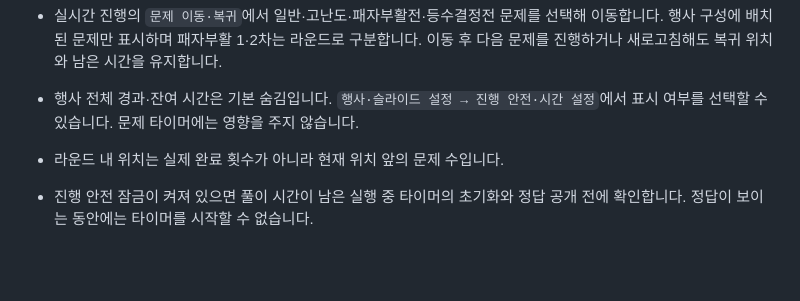
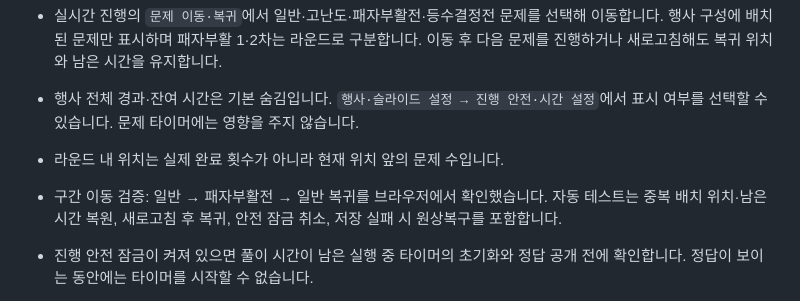
Before and after one commit to 1112leo/sigma, a Markdown page: goldenbell/run/README.md, the part around the change. Drawn GitHub-style; blank space fills up the shorter version.

Commit message:
Document verified question group return workflow

```diff
--- a/goldenbell/run/README.md
+++ b/goldenbell/run/README.md
@@ -75,6 +75,7 @@ python3 -m http.server 8080 --bind 127.0.0.1
 - 실시간 진행의 `문제 이동·복귀`에서 일반·고난도·패자부활전·등수결정전 문제를 선택해 이동합니다. 행사 구성에 배치된 문제만 표시하며 패자부활 1·2차는 라운드로 구분합니다. 이동 후 다음 문제를 진행하거나 새로고침해도 복귀 위치와 남은 시간을 유지합니다.
 - 행사 전체 경과·잔여 시간은 기본 숨김입니다. `행사·슬라이드 설정 → 진행 안전·시간 설정`에서 표시 여부를 선택할 수 있습니다. 문제 타이머에는 영향을 주지 않습니다.
 - 라운드 내 위치는 실제 완료 횟수가 아니라 현재 위치 앞의 문제 수입니다.
+- 구간 이동 검증: 일반 → 패자부활전 → 일반 복귀를 브라우저에서 확인했습니다. 자동 테스트는 중복 배치 위치·남은 시간 복원, 새로고침 후 복귀, 안전 잠금 취소, 저장 실패 시 원상복구를 포함합니다.
 
 - 진행 안전 잠금이 켜져 있으면 풀이 시간이 남은 실행 중 타이머의 초기화와 정답 공개 전에 확인합니다. 정답이 보이는 동안에는 타이머를 시작할 수 없습니다.
 - 타이머 실행, 문제·안내 화면 편집, 문제 가져오기 적용 중에 새로고침하거나 탭을 닫으면 브라우저가 이탈 확인을 표시합니다. 브라우저 강제 종료까지 막거나 편집 초안을 자동 저장하는 기능은 아닙니다.
```
